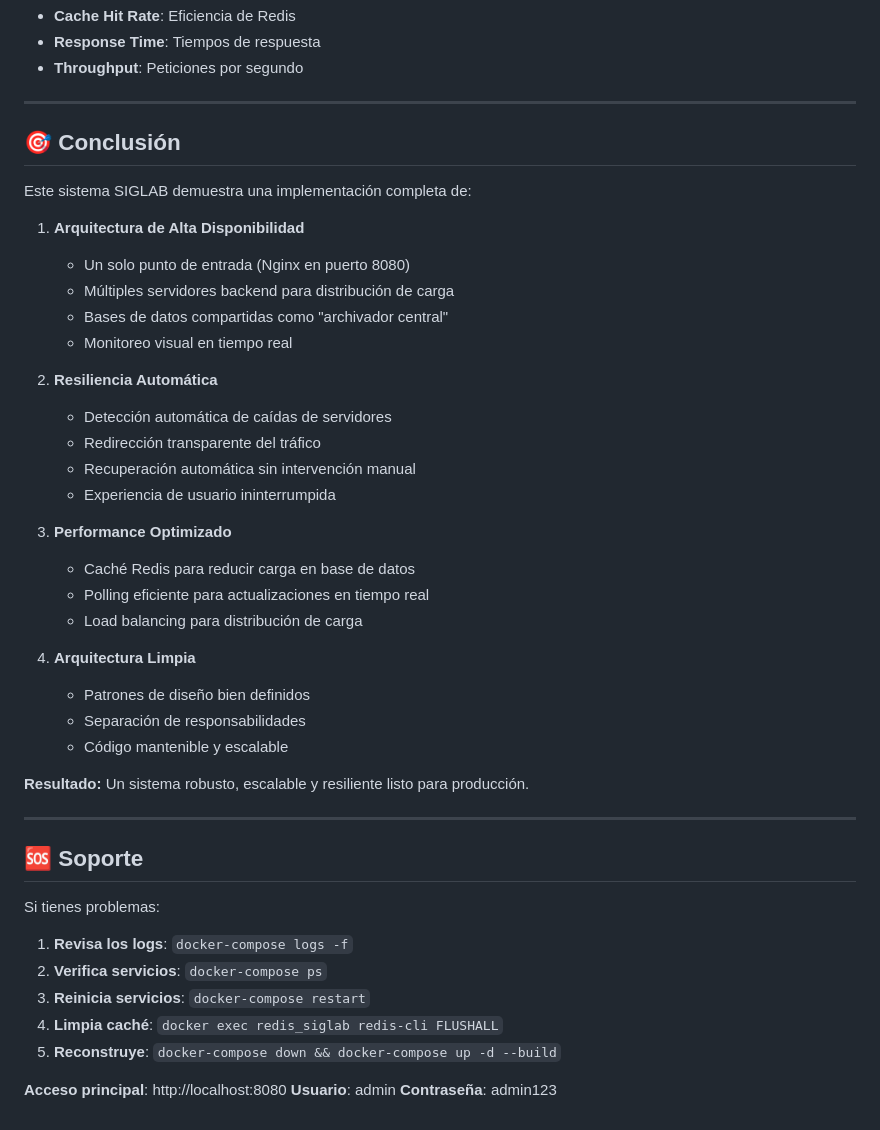
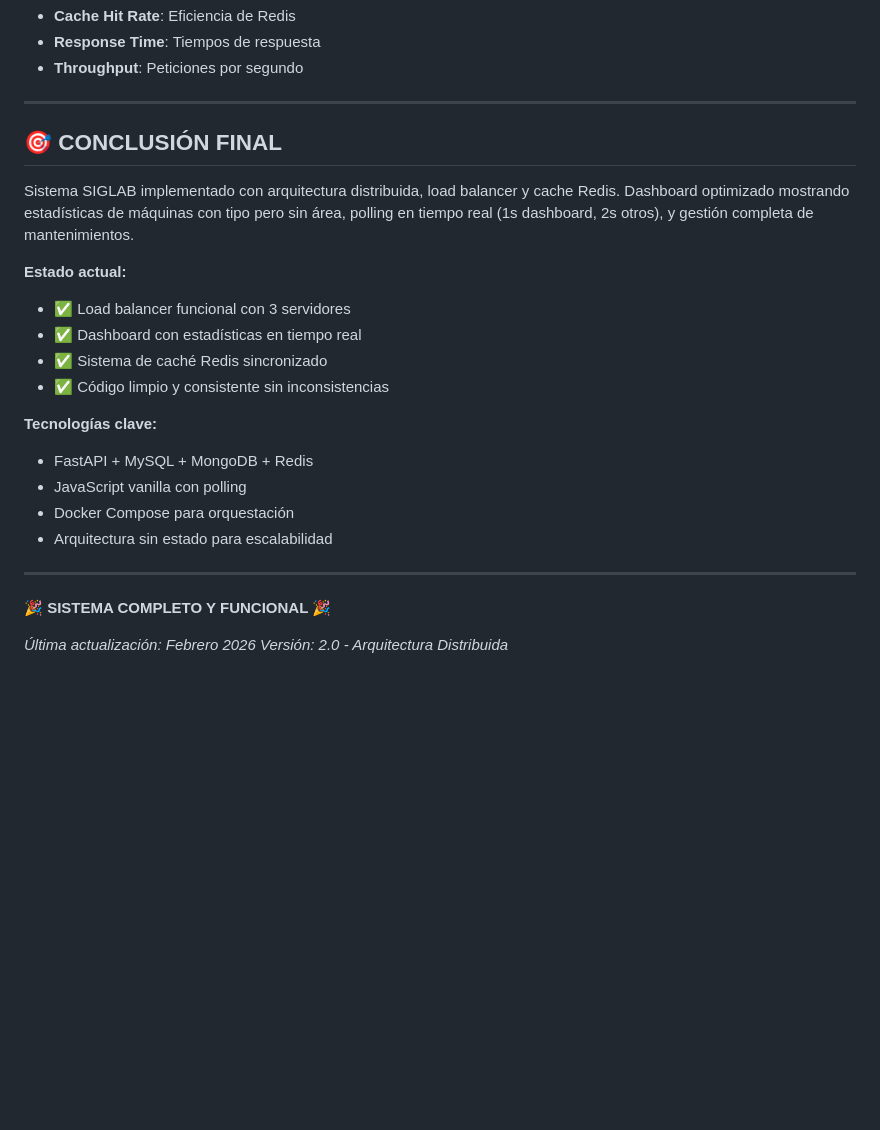
Before and after one commit to Fabian-Cuev4/PP1_01, a Markdown page: README.md, the part around the change. Rendered like a GitHub page; blank space fills up the shorter version.

Commit message:
correciones finales vf2.1

```diff
--- a/README.md
+++ b/README.md
@@ -701,46 +701,25 @@ curl http://localhost:8084/status | jq
 
 ---
 
-## 🎯 Conclusión
+## 🎯 CONCLUSIÓN FINAL
 
-Este sistema SIGLAB demuestra una implementación completa de:
+Sistema SIGLAB implementado con arquitectura distribuida, load balancer y cache Redis. Dashboard optimizado mostrando estadísticas de máquinas con tipo pero sin área, polling en tiempo real (1s dashboard, 2s otros), y gestión completa de mantenimientos.
 
-1. **Arquitectura de Alta Disponibilidad**
-   - Un solo punto de entrada (Nginx en puerto 8080)
-   - Múltiples servidores backend para distribución de carga
-   - Bases de datos compartidas como "archivador central"
-   - Monitoreo visual en tiempo real
+**Estado actual:**
+- ✅ Load balancer funcional con 3 servidores
+- ✅ Dashboard con estadísticas en tiempo real
+- ✅ Sistema de caché Redis sincronizado
+- ✅ Código limpio y consistente sin inconsistencias
 
-2. **Resiliencia Automática**
-   - Detección automática de caídas de servidores
-   - Redirección transparente del tráfico
-   - Recuperación automática sin intervención manual
-   - Experiencia de usuario ininterrumpida
-
-3. **Performance Optimizado**
-   - Caché Redis para reducir carga en base de datos
-   - Polling eficiente para actualizaciones en tiempo real
-   - Load balancing para distribución de carga
-
-4. **Arquitectura Limpia**
-   - Patrones de diseño bien definidos
-   - Separación de responsabilidades
-   - Código mantenible y escalable
-
-**Resultado:** Un sistema robusto, escalable y resiliente listo para producción.
+**Tecnologías clave:**
+- FastAPI + MySQL + MongoDB + Redis
+- JavaScript vanilla con polling
+- Docker Compose para orquestación
+- Arquitectura sin estado para escalabilidad
 
 ---
 
-## 🆘 Soporte
+**🎉 SISTEMA COMPLETO Y FUNCIONAL 🎉**
 
-Si tienes problemas:
-
-1. **Revisa los logs**: `docker-compose logs -f`
-2. **Verifica servicios**: `docker-compose ps`
-3. **Reinicia servicios**: `docker-compose restart`
-4. **Limpia caché**: `docker exec redis_siglab redis-cli FLUSHALL`
-5. **Reconstruye**: `docker-compose down && docker-compose up -d --build`
-
-**Acceso principal**: http://localhost:8080
-**Usuario**: admin
-**Contraseña**: admin123
+*Última actualización: Febrero 2026*
+*Versión: 2.0 - Arquitectura Distribuida*
```
